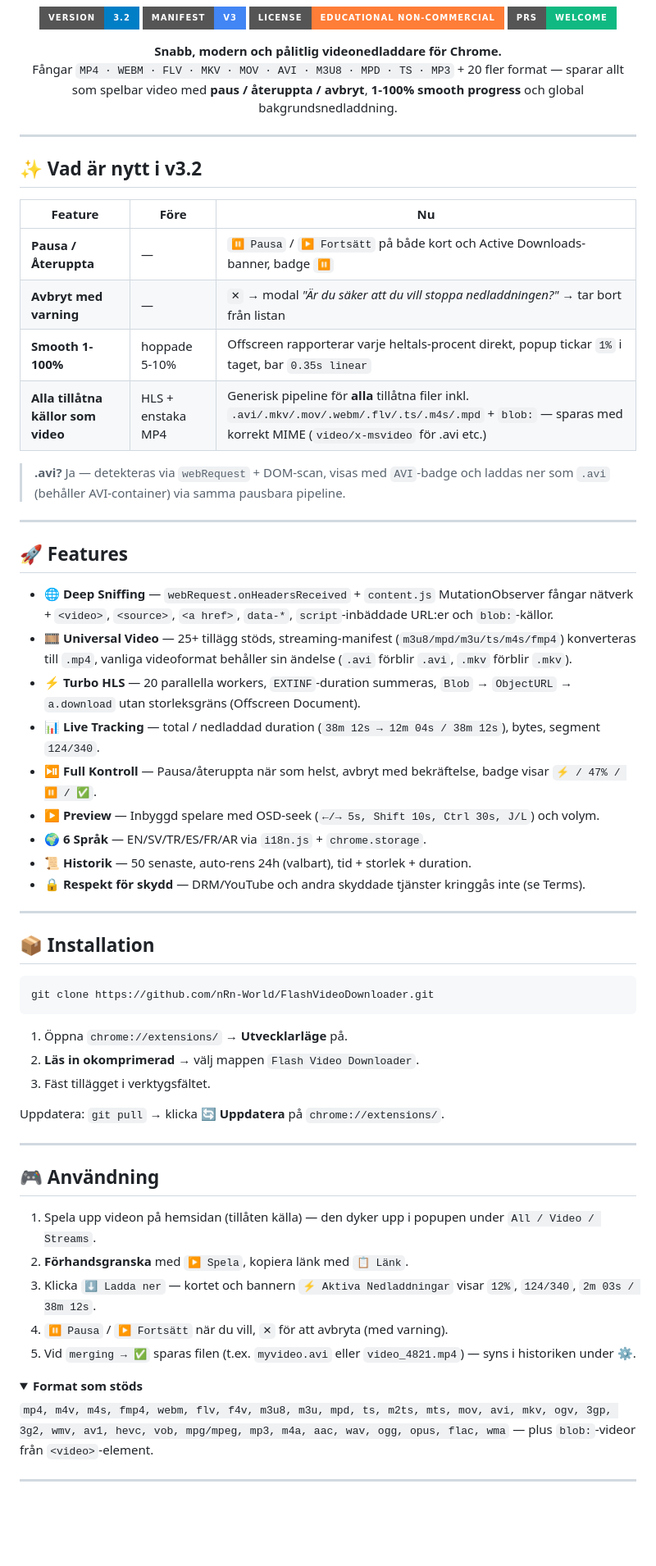
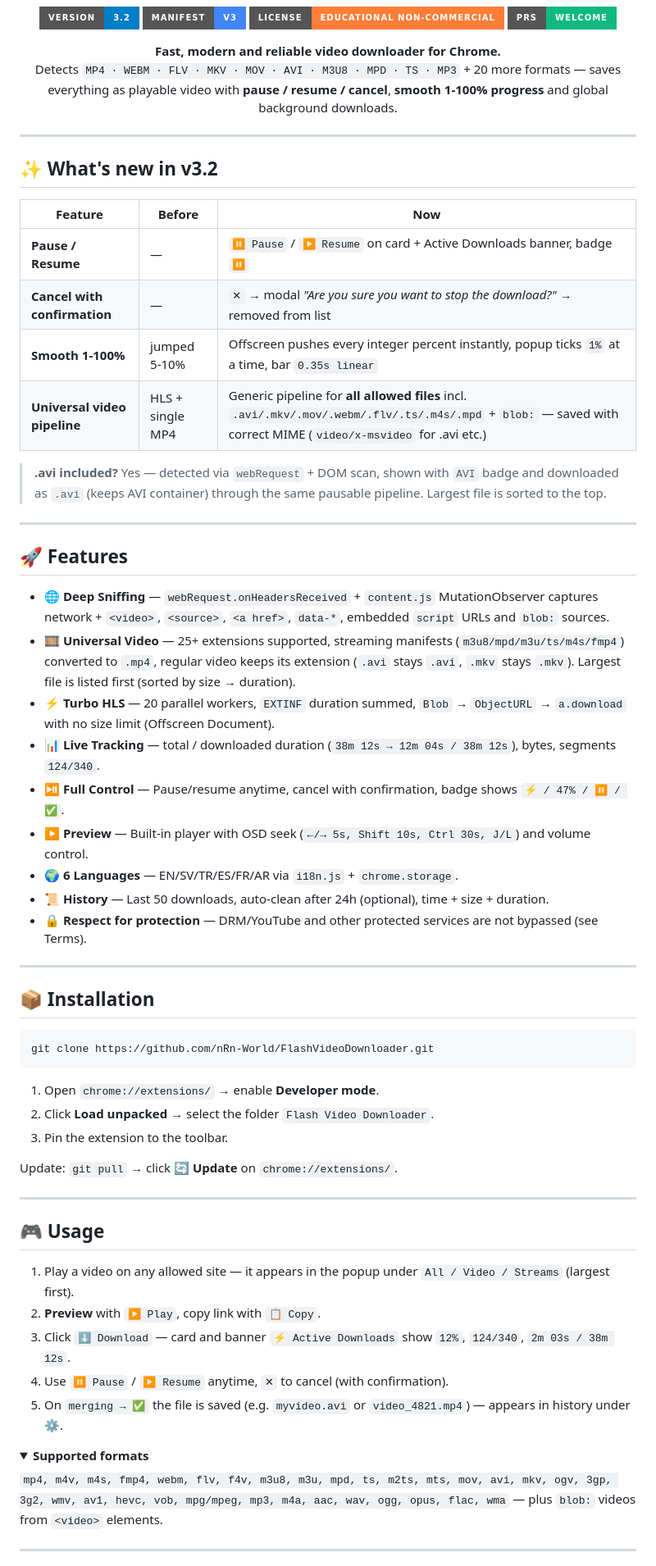
Before and after one commit to nRn-World/FlashVideoDownloader, a Markdown page: README.md, the part around one of its changes. Shown at 82% size. GitHub-like rendering; folded sections open; badges without logos; blank space fills up the shorter version.

Commit message:
docs: translate README fully to English (as requested)
- rewrite all Swedish sections to English
- keep LICENSE already English (no change)
- ensure repo is 100% English for GitHub

````diff
--- a/README.md
+++ b/README.md
@@ -12,36 +12,36 @@
 </p>
 
 <p align="center">
-  <b>Snabb, modern och pålitlig videonedladdare för Chrome.</b><br/>
-  Fångar <code>MP4 · WEBM · FLV · MKV · MOV · AVI · M3U8 · MPD · TS · MP3</code> + 20 fler format — sparar allt som spelbar video med <b>paus / återuppta / avbryt</b>, <b>1-100% smooth progress</b> och global bakgrundsnedladdning.
+  <b>Fast, modern and reliable video downloader for Chrome.</b><br/>
+  Detects <code>MP4 · WEBM · FLV · MKV · MOV · AVI · M3U8 · MPD · TS · MP3</code> + 20 more formats — saves everything as playable video with <b>pause / resume / cancel</b>, <b>smooth 1-100% progress</b> and global background downloads.
 </p>
 
 ---
 
-## ✨ Vad är nytt i v3.2
+## ✨ What's new in v3.2
 
-| Feature | Före | Nu |
+| Feature | Before | Now |
 |---|---|---|
-| **Pausa / Återuppta** | — | `⏸ Pausa` / `▶ Fortsätt` på både kort och Active Downloads-banner, badge `⏸` |
-| **Avbryt med varning** | — | `✕` → modal <i>"Är du säker att du vill stoppa nedladdningen?"</i> → tar bort från listan |
-| **Smooth 1-100%** | hoppade 5-10% | Offscreen rapporterar varje heltals-procent direkt, popup tickar `1%` i taget, bar `0.35s linear` |
-| **Alla tillåtna källor som video** | HLS + enstaka MP4 | Generisk pipeline för **alla** tillåtna filer inkl. `.avi/.mkv/.mov/.webm/.flv/.ts/.m4s/.mpd` + `blob:` — sparas med korrekt MIME (`video/x-msvideo` för .avi etc.) |
+| **Pause / Resume** | — | `⏸ Pause` / `▶ Resume` on card + Active Downloads banner, badge `⏸` |
+| **Cancel with confirmation** | — | `✕` → modal <i>"Are you sure you want to stop the download?"</i> → removed from list |
+| **Smooth 1-100%** | jumped 5-10% | Offscreen pushes every integer percent instantly, popup ticks `1%` at a time, bar `0.35s linear` |
+| **Universal video pipeline** | HLS + single MP4 | Generic pipeline for **all allowed files** incl. `.avi/.mkv/.mov/.webm/.flv/.ts/.m4s/.mpd` + `blob:` — saved with correct MIME (`video/x-msvideo` for .avi etc.) |
 
-> **.avi?** Ja — detekteras via `webRequest` + DOM-scan, visas med `AVI`-badge och laddas ner som `.avi` (behåller AVI-container) via samma pausbara pipeline.
+> **.avi included?** Yes — detected via `webRequest` + DOM scan, shown with `AVI` badge and downloaded as `.avi` (keeps AVI container) through the same pausable pipeline. Largest file is sorted to the top.
 
 ---
 
 ## 🚀 Features
 
-- **🌐 Deep Sniffing** — `webRequest.onHeadersReceived` + `content.js` MutationObserver fångar nätverk + `<video>`, `<source>`, `<a href>`, `data-*`, `script`-inbäddade URL:er och `blob:`-källor.
-- **🎞️ Universal Video** — 25+ tillägg stöds, streaming-manifest (`m3u8/mpd/m3u/ts/m4s/fmp4`) konverteras till `.mp4`, vanliga videoformat behåller sin ändelse (`.avi` förblir `.avi`, `.mkv` förblir `.mkv`).
-- **⚡ Turbo HLS** — 20 parallella workers, `EXTINF`-duration summeras, `Blob` → `ObjectURL` → `a.download` utan storleksgräns (Offscreen Document).
-- **📊 Live Tracking** — total / nedladdad duration (`38m 12s → 12m 04s / 38m 12s`), bytes, segment `124/340`.
-- **⏯️ Full Kontroll** — Pausa/återuppta när som helst, avbryt med bekräftelse, badge visar `⚡ / 47% / ⏸ / ✅`.
-- **▶️ Preview** — Inbyggd spelare med OSD-seek (`←/→ 5s, Shift 10s, Ctrl 30s, J/L`) och volym.
-- **🌍 6 Språk** — EN/SV/TR/ES/FR/AR via `i18n.js` + `chrome.storage`.
-- **📜 Historik** — 50 senaste, auto-rens 24h (valbart), tid + storlek + duration.
-- **🔒 Respekt för skydd** — DRM/YouTube och andra skyddade tjänster kringgås inte (se Terms).
+- **🌐 Deep Sniffing** — `webRequest.onHeadersReceived` + `content.js` MutationObserver captures network + `<video>`, `<source>`, `<a href>`, `data-*`, embedded `script` URLs and `blob:` sources.
+- **🎞️ Universal Video** — 25+ extensions supported, streaming manifests (`m3u8/mpd/m3u/ts/m4s/fmp4`) converted to `.mp4`, regular video keeps its extension (`.avi` stays `.avi`, `.mkv` stays `.mkv`). Largest file is listed first (sorted by size → duration).
+- **⚡ Turbo HLS** — 20 parallel workers, `EXTINF` duration summed, `Blob` → `ObjectURL` → `a.download` with no size limit (Offscreen Document).
+- **📊 Live Tracking** — total / downloaded duration (`38m 12s → 12m 04s / 38m 12s`), bytes, segments `124/340`.
+- **⏯️ Full Control** — Pause/resume anytime, cancel with confirmation, badge shows `⚡ / 47% / ⏸ / ✅`.
+- **▶️ Preview** — Built-in player with OSD seek (`←/→ 5s, Shift 10s, Ctrl 30s, J/L`) and volume control.
+- **🌍 6 Languages** — EN/SV/TR/ES/FR/AR via `i18n.js` + `chrome.storage`.
+- **📜 History** — Last 50 downloads, auto-clean after 24h (optional), time + size + duration.
+- **🔒 Respect for protection** — DRM/YouTube and other protected services are not bypassed (see Terms).
 
 ---
 
@@ -51,26 +51,26 @@
 git clone https://github.com/nRn-World/FlashVideoDownloader.git
 ```
 
-1. Öppna `chrome://extensions/` → **Utvecklarläge** på.
-2. **Läs in okomprimerad** → välj mappen `Flash Video Downloader`.
-3. Fäst tillägget i verktygsfältet.
+1. Open `chrome://extensions/` → enable **Developer mode**.
+2. Click **Load unpacked** → select the folder `Flash Video Downloader`.
+3. Pin the extension to the toolbar.
 
-Uppdatera: `git pull` → klicka 🔄 **Uppdatera** på `chrome://extensions/`.
+Update: `git pull` → click 🔄 **Update** on `chrome://extensions/`.
 
 ---
 
-## 🎮 Användning
+## 🎮 Usage
 
-1. Spela upp videon på hemsidan (tillåten källa) — den dyker upp i popupen under `All / Video / Streams`.
-2. **Förhandsgranska** med `▶ Spela`, kopiera länk med `📋 Länk`.
-3. Klicka `⬇ Ladda ner` — kortet och bannern `⚡ Aktiva Nedladdningar` visar `12%`, `124/340`, `2m 03s / 38m 12s`.
-4. `⏸ Pausa` / `▶ Fortsätt` när du vill, `✕` för att avbryta (med varning).
-5. Vid `merging → ✅` sparas filen (t.ex. `myvideo.avi` eller `video_4821.mp4`) — syns i historiken under ⚙️.
+1. Play a video on any allowed site — it appears in the popup under `All / Video / Streams` (largest first).
+2. **Preview** with `▶ Play`, copy link with `📋 Copy`.
+3. Click `⬇ Download` — card and banner `⚡ Active Downloads` show `12%`, `124/340`, `2m 03s / 38m 12s`.
+4. Use `⏸ Pause` / `▶ Resume` anytime, `✕` to cancel (with confirmation).
+5. On `merging → ✅` the file is saved (e.g. `myvideo.avi` or `video_4821.mp4`) — appears in history under ⚙️.
 
 <details>
-<summary><b>Format som stöds</b></summary>
+<summary><b>Supported formats</b></summary>
 
-`mp4, m4v, m4s, fmp4, webm, flv, f4v, m3u8, m3u, mpd, ts, m2ts, mts, mov, avi, mkv, ogv, 3gp, 3g2, wmv, av1, hevc, vob, mpg/mpeg, mp3, m4a, aac, wav, ogg, opus, flac, wma` — plus `blob:`-videor från `<video>`-element.
+`mp4, m4v, m4s, fmp4, webm, flv, f4v, m3u8, m3u, mpd, ts, m2ts, mts, mov, avi, mkv, ogv, 3gp, 3g2, wmv, av1, hevc, vob, mpg/mpeg, mp3, m4a, aac, wav, ogg, opus, flac, wma` — plus `blob:` videos from `<video>` elements.
 
 </details>
 
````
Also changed, not shown: other parts of README.md (+17 -16 lines).
